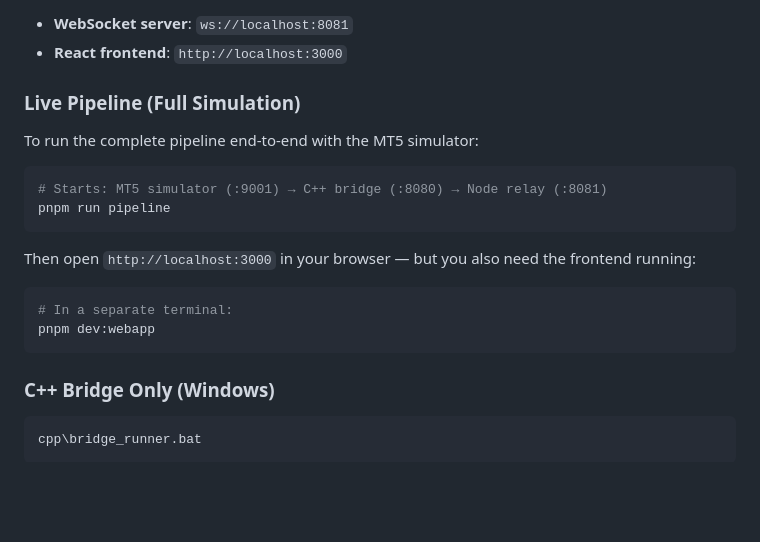
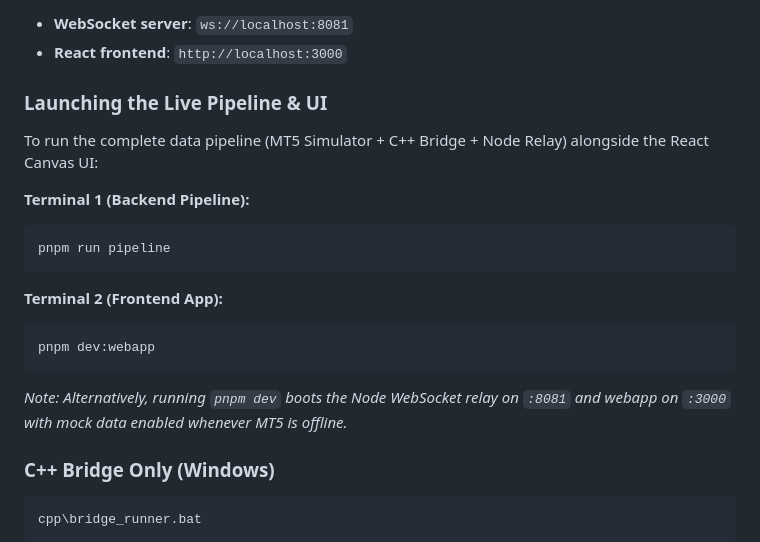
Before and after one commit to JayV42069/community-launch-repo, a Markdown page: README.md, the part around the change. Drawn GitHub-style; blank space fills up the shorter version.

Commit message:
docs: clarify live pipeline quick-start with two-terminal workflow

````diff
--- a/README.md
+++ b/README.md
@@ -49,21 +49,21 @@ pnpm dev
 - **WebSocket server**: `ws://localhost:8081`
 - **React frontend**: `http://localhost:3000`
 
-### Live Pipeline (Full Simulation)
+### Launching the Live Pipeline & UI
 
-To run the complete pipeline end-to-end with the MT5 simulator:
+To run the complete data pipeline (MT5 Simulator + C++ Bridge + Node Relay) alongside the React Canvas UI:
 
+**Terminal 1 (Backend Pipeline):**
 ```bash
-# Starts: MT5 simulator (:9001) → C++ bridge (:8080) → Node relay (:8081)
 pnpm run pipeline
 ```
 
-Then open `http://localhost:3000` in your browser — but you also need the frontend running:
-
+**Terminal 2 (Frontend App):**
 ```bash
-# In a separate terminal:
 pnpm dev:webapp
 ```
+
+*Note: Alternatively, running `pnpm dev` boots the Node WebSocket relay on `:8081` and webapp on `:3000` with mock data enabled whenever MT5 is offline.*
 
 ### C++ Bridge Only (Windows)
 
````
